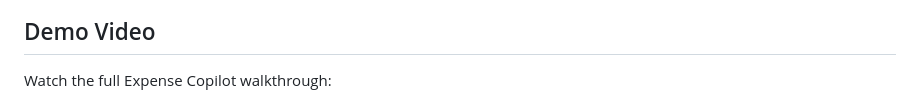
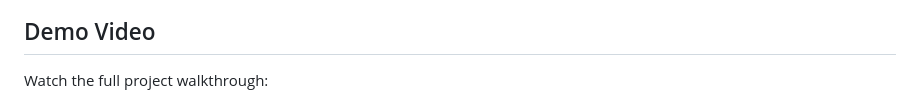
Before and after one commit to Chouikh-Ghassen/expense-copilot-capstone, a Markdown page: README.md, the part around one of its changes. Drawn GitHub-style.

```diff
--- a/README.md
+++ b/README.md
@@ -9,5 +9,5 @@ using **Google Agent Development Kit (ADK) 2.x**.
 
 ## Demo Video
 
-Watch the full Expense Copilot walkthrough:
+Watch the full project walkthrough:
 
```
Also changed, not shown: other parts of README.md (+1 -1 lines).
